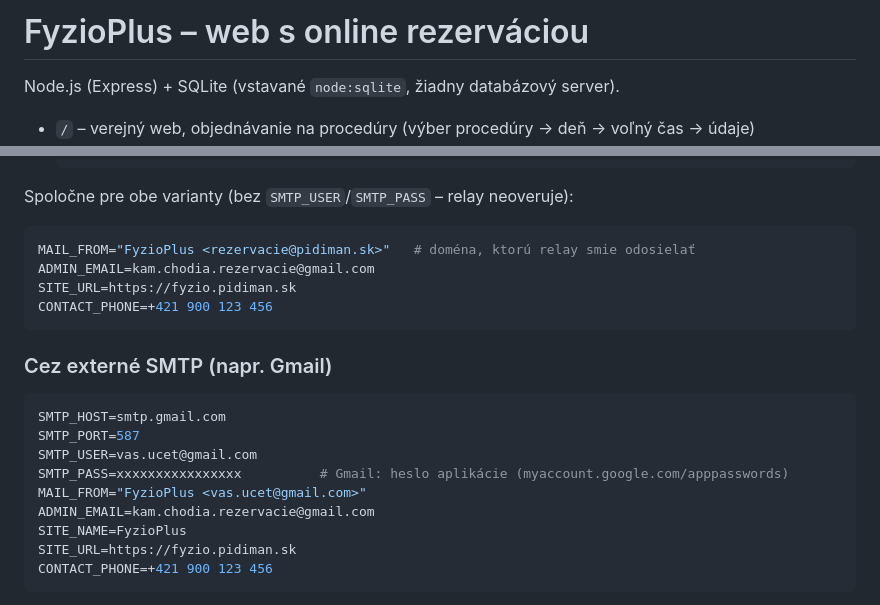
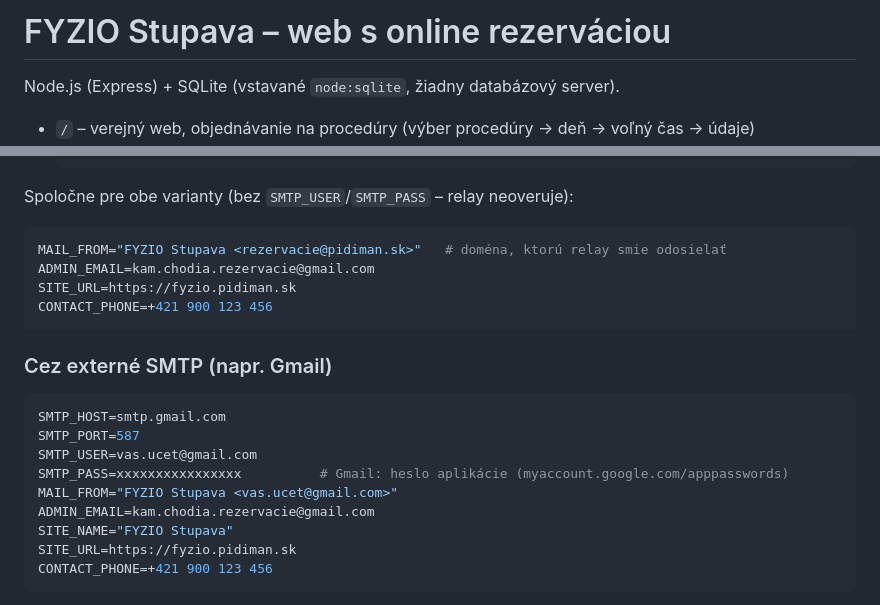
Before and after one commit to pidiman/fyzio-test, a Markdown page: README.md, 2 parts joined by grey strips. Rendered like a GitHub page.

Commit message:
E-maily by teraz mali chodiť ako „FYZIO Stupava“.

````diff
--- a/README.md
+++ b/README.md
@@ -1,4 +1,4 @@
-# FyzioPlus – web s online rezerváciou
+# FYZIO Stupava – web s online rezerváciou
 
 Node.js (Express) + SQLite (vstavané `node:sqlite`, žiadny databázový server).
 
@@ -61,7 +61,7 @@ docker inspect smtp-relay --format '{{range $k,$v := .NetworkSettings.Networks}}
 Spoločne pre obe varianty (bez `SMTP_USER`/`SMTP_PASS` – relay neoveruje):
 
 ```bash
-MAIL_FROM="FyzioPlus <rezervacie@pidiman.sk>"   # doména, ktorú relay smie odosielať
+MAIL_FROM="FYZIO Stupava <rezervacie@pidiman.sk>"   # doména, ktorú relay smie odosielať
 ADMIN_EMAIL=kam.chodia.rezervacie@gmail.com
 SITE_URL=https://fyzio.pidiman.sk
 CONTACT_PHONE=+421 900 123 456
@@ -74,9 +74,9 @@ SMTP_HOST=smtp.gmail.com
 SMTP_PORT=587
 SMTP_USER=vas.ucet@gmail.com
 SMTP_PASS=xxxxxxxxxxxxxxxx          # Gmail: heslo aplikácie (myaccount.google.com/apppasswords)
-MAIL_FROM="FyzioPlus <vas.ucet@gmail.com>"
+MAIL_FROM="FYZIO Stupava <vas.ucet@gmail.com>"
 ADMIN_EMAIL=kam.chodia.rezervacie@gmail.com
-SITE_NAME=FyzioPlus
+SITE_NAME="FYZIO Stupava"
 SITE_URL=https://fyzio.pidiman.sk
 CONTACT_PHONE=+421 900 123 456
 ```
````
